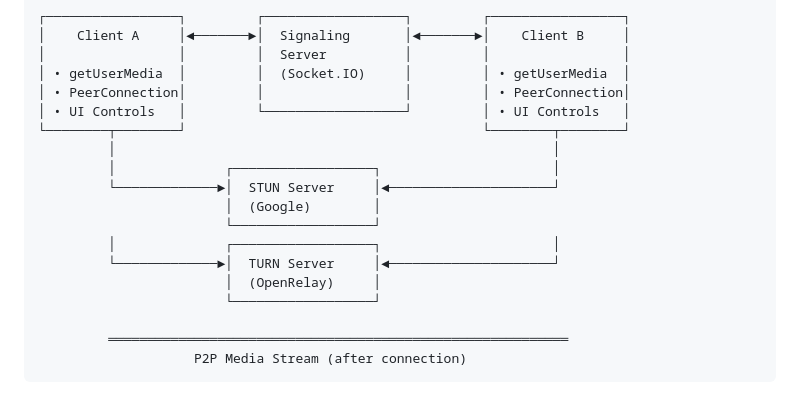
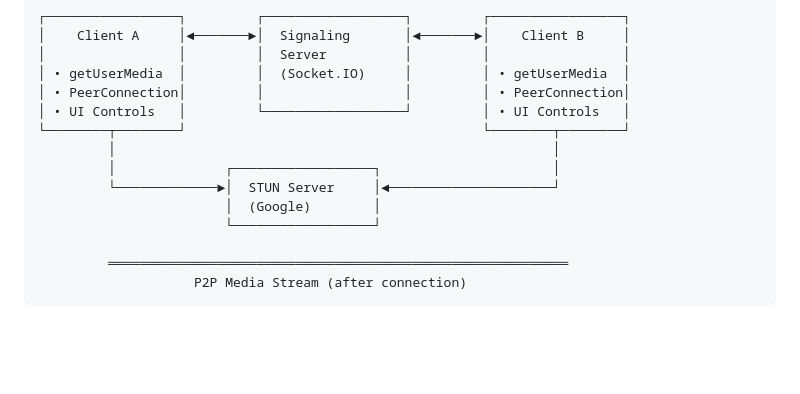
Before and after one commit to jnevesaraujo/rscm_webrtc, a Markdown page: README.md, the part around the change. Drawn GitHub-style; blank space fills up the shorter version.

Commit message:
Remove TURN server section from README
Removed TURN server diagram from README.

```diff
--- a/README.md
+++ b/README.md
@@ -21,10 +21,6 @@ Objetivo: Esta aplicação foi desenvolvida no âmbito de um projeto académico
          │              ┌──────────────────┐                      │
          └─────────────►│  STUN Server     │◄─────────────────────┘
                         │  (Google)        │
-                        └──────────────────┘
-         │              ┌──────────────────┐                      │
-         └─────────────►│  TURN Server     │◄─────────────────────┘
-                        │  (OpenRelay)     │
                         └──────────────────┘
 
          ═══════════════════════════════════════════════════════════
```
